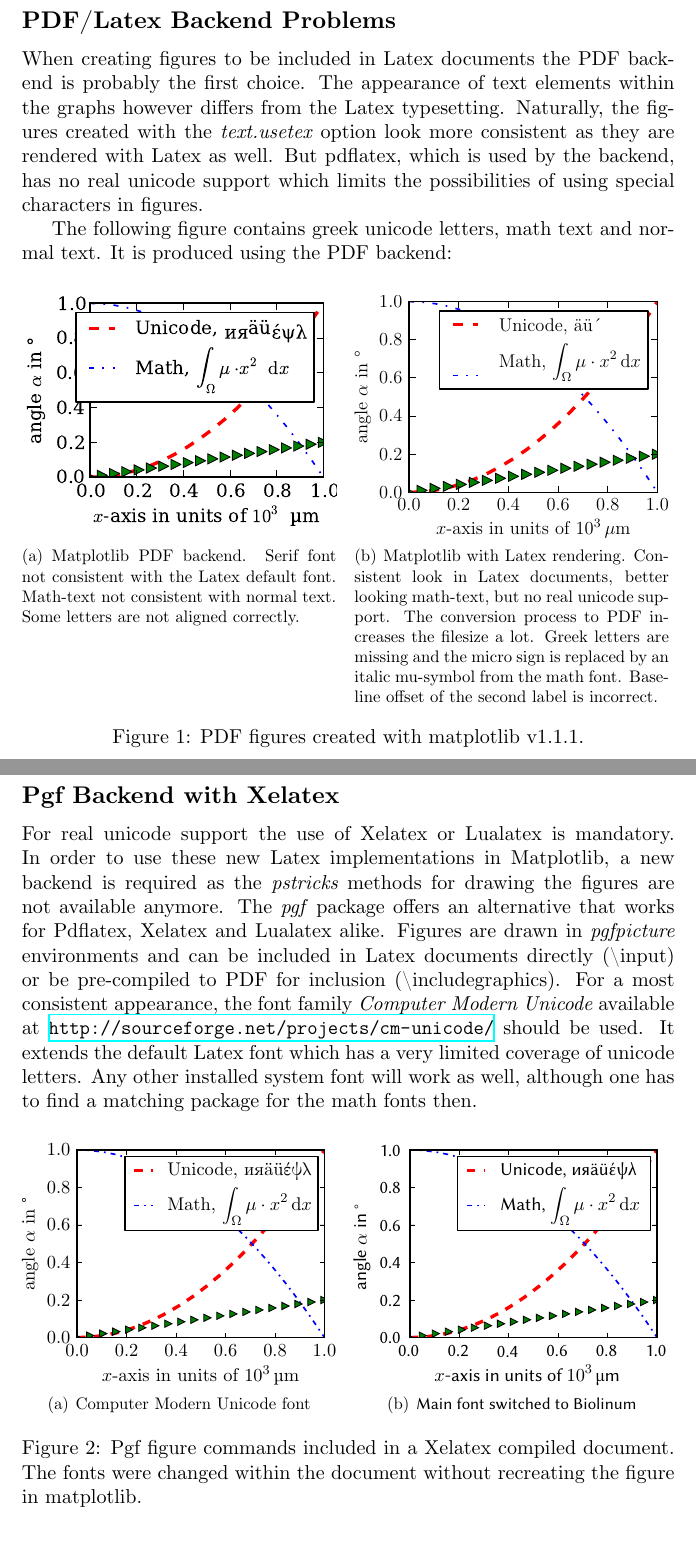
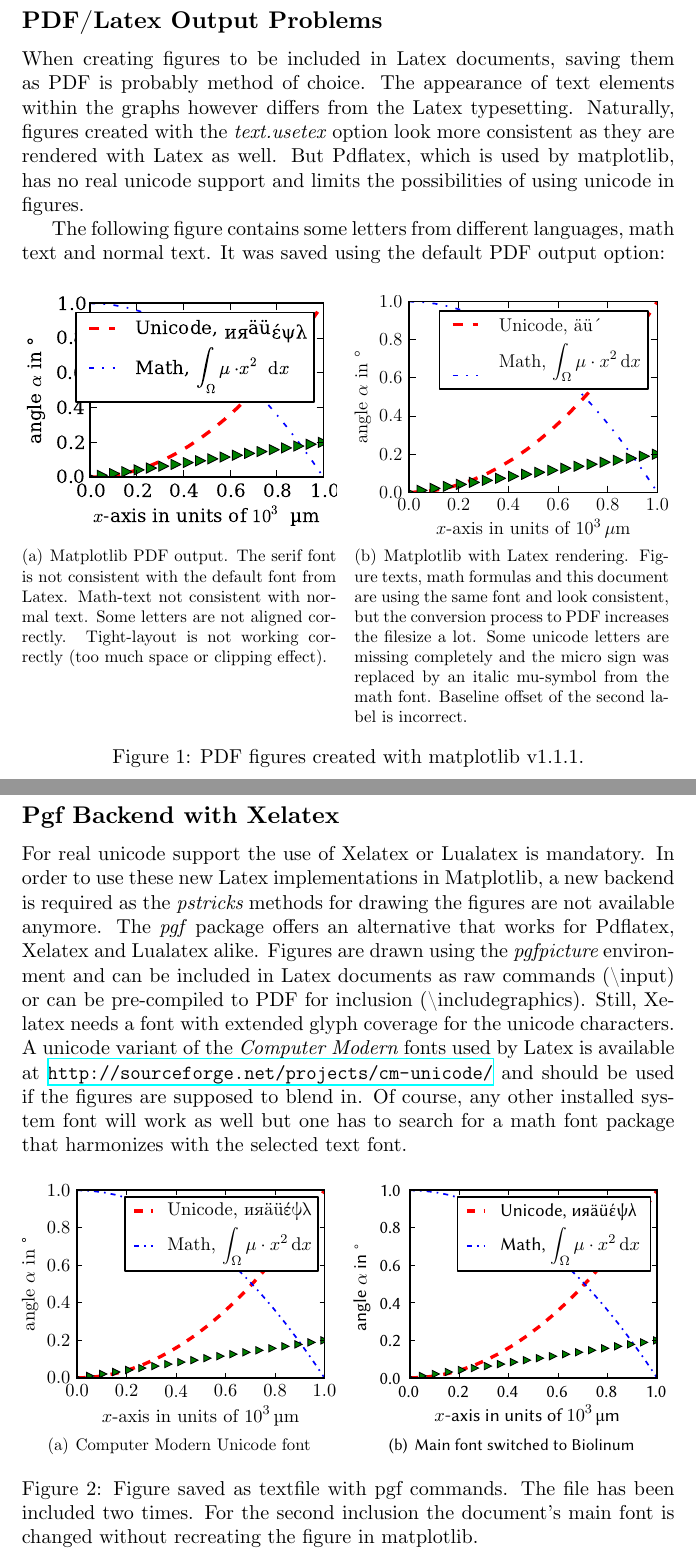
Before and after one commit to shanhaiying/matplotlib-backend-pgf, a LaTeX document (demo/demo.tex): two parts of pages 1 and 2 of 2, joined at a grey line, cut so that both start at the same text. Compiled offline with XeLaTeX.

Commit message:
updated demo

```diff
--- a/demo/demo.tex
+++ b/demo/demo.tex
@@ -11,31 +11,31 @@
 
 \begin{document}
 
-\subsection*{PDF/Latex Backend Problems}
+\subsection*{PDF/Latex Output Problems}
+When creating figures to be included in Latex documents, saving them as PDF is probably method of choice. The appearance of text elements within the graphs however differs from the Latex typesetting. Naturally, figures created with the \textit{text.usetex} option look more consistent as they are rendered with Latex as well. But Pdflatex, which is used by matplotlib, has no real unicode support and limits the possibilities of using unicode in figures.
 
-When creating figures to be included in Latex documents the PDF backend is probably the first choice. The appearance of text elements within the graphs however differs from the Latex typesetting. Naturally, the figures created with the \textit{text.usetex} option look more consistent as they are rendered with Latex as well. But pdflatex, which is used by the backend, has no real unicode support which limits the possibilities of using special characters in figures.
-
-The following figure contains greek unicode letters, math text and normal text. It is produced using the PDF backend:
+The following figure contains some letters from different languages, math text and normal text. It was saved using the default PDF output option:
 
 \begin{figure}[h]
-\subfigure[Matplotlib PDF backend. Serif font not consistent with the Latex default font. Math-text not consistent with normal text. Some letters are not aligned correctly.]{\includegraphics{figure-pdf.pdf}}
+\subfigure[Matplotlib PDF output. The serif font is not consistent with the default font from Latex. Math-text not consistent with normal text. Some letters are not aligned correctly. Tight-layout is not working correctly (too much space or clipping effect).]{\includegraphics{figure-pdf.pdf}}
 \hspace{1mm}
-\subfigure[Matplotlib with Latex rendering. Consistent look in Latex documents, better looking math-text, but no real unicode support. The conversion process to PDF increases the filesize a lot. Greek letters are missing and the micro sign is replaced by an italic mu-symbol from the math font. Baseline offset of the second label is incorrect.]{\includegraphics{figure-pdf-usetex.pdf}}
+\subfigure[Matplotlib with Latex rendering. Figure texts, math formulas and this document are using the same font and look consistent, but the conversion process to PDF increases the filesize a lot. Some unicode letters are missing completely and the micro sign was replaced by an italic mu-symbol from the math font. Baseline offset of the second label is incorrect.]{\includegraphics{figure-pdf-usetex.pdf}}
 \caption{PDF figures created with matplotlib v1.1.1.}
 \end{figure}
 
 
 \newpage
 \subsection*{Pgf Backend with Xelatex}
+For real unicode support the use of Xelatex or Lualatex is mandatory. In order to use these new Latex implementations in Matplotlib, a new backend is required as the \textit{pstricks} methods for drawing the figures are not available anymore. The \textit{pgf} package offers an alternative that works for Pdflatex, Xelatex and Lualatex alike. Figures are drawn using the \textit{pgfpicture} environment and can be included in Latex documents as raw commands (\textbackslash input) or can be pre-compiled to PDF for inclusion (\textbackslash
+ includegraphics). Still, Xelatex needs a font with extended glyph coverage for the unicode characters. A unicode variant of the \textit{Computer Modern} fonts used by Latex is available at \url{http://sourceforge.net/projects/cm-unicode/} and should be used if the figures are supposed to blend in. Of course, any other installed system font will work as well but one has to search for a math font package that harmonizes with the selected text font.
 
-For real unicode support the use of Xelatex or Lualatex is mandatory. In order to use these new Latex implementations in Matplotlib, a new backend is required as the \textit{pstricks} methods for drawing the figures are not available anymore. The \textit{pgf} package offers an alternative that works for Pdflatex, Xelatex and Lualatex alike. Figures are drawn in \textit{pgfpicture} environments and can be included in Latex documents directly (\textbackslash input) or be pre-compiled to PDF for inclusion (\textbackslash
- includegraphics). For a most consistent appearance, the font family \textit{Computer Modern Unicode} available at \url{http://sourceforge.net/projects/cm-unicode/} should be used. It extends the default Latex font which has a very limited coverage of unicode letters. Any other installed system font will work as well, although one has to find a matching package for the math fonts then.
 
 \begin{figure}[h]
 \subfigure[Computer Modern Unicode font]{\input{figure.pgf}}
 \hspace{1mm}
-\subfigure[{\setmainfont{Linux Biolinum O}Main font switched to Biolinum}]{\setmainfont{Linux Biolinum O}\input{figure.pgf}}
-\caption{Pgf figure commands included in a Xelatex compiled document. The fonts were changed within the document without recreating the figure in matplotlib.}
+{\setmainfont{Linux Biolinum O}
+\subfigure[Main font switched to Biolinum]{\input{figure.pgf}} }
+\caption{Figure saved as textfile with pgf commands. The file has been included two times. For the second inclusion the document's main font is changed without recreating the figure in matplotlib.}
 \end{figure}
 
 \end{document}
```
Also changed, not shown: demo/demo.pdf, demo/figure-pdf-usetex.pdf, demo/figure-pdf.pdf, demo/figure-pgf.pdf, 1 other file.
